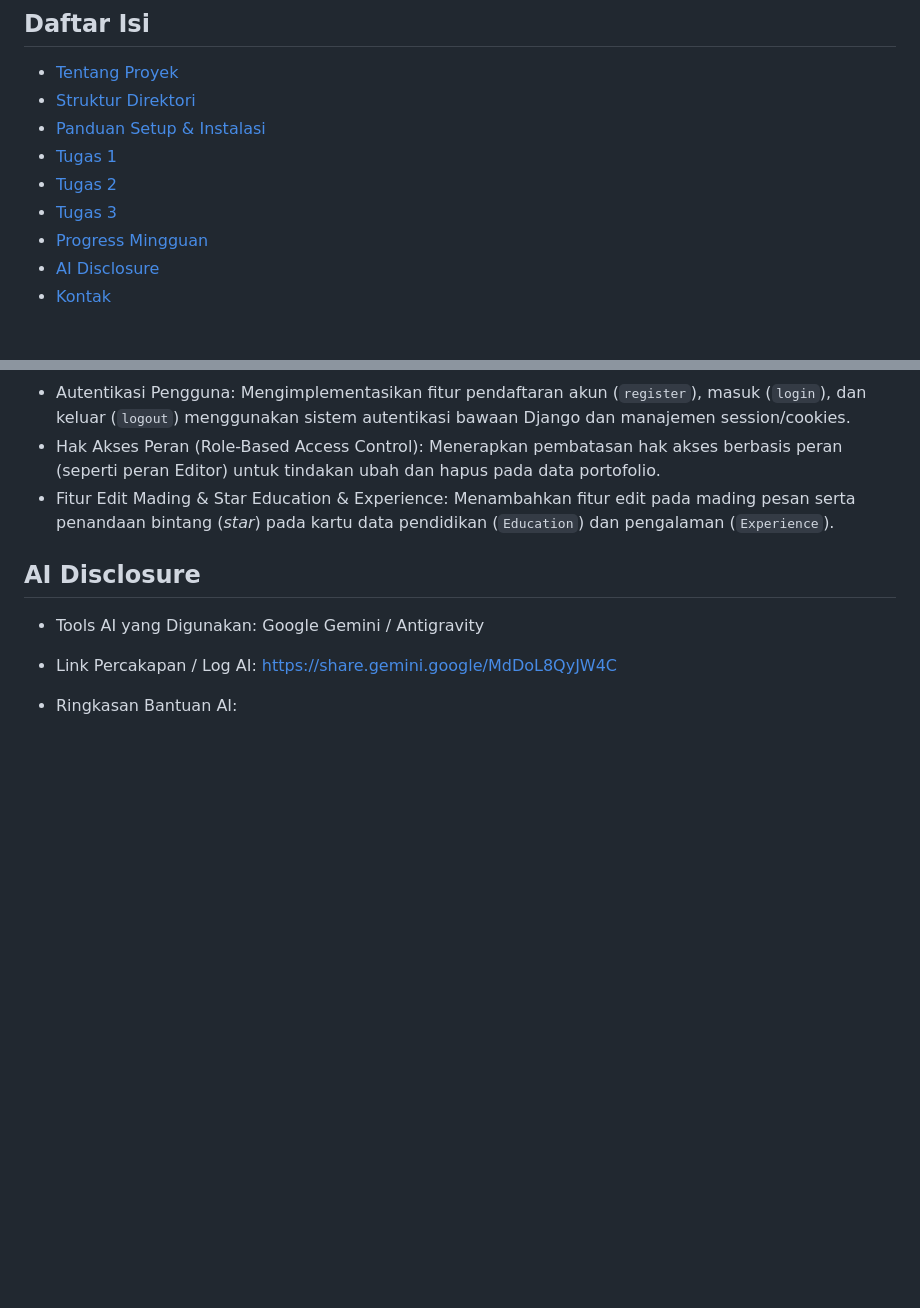
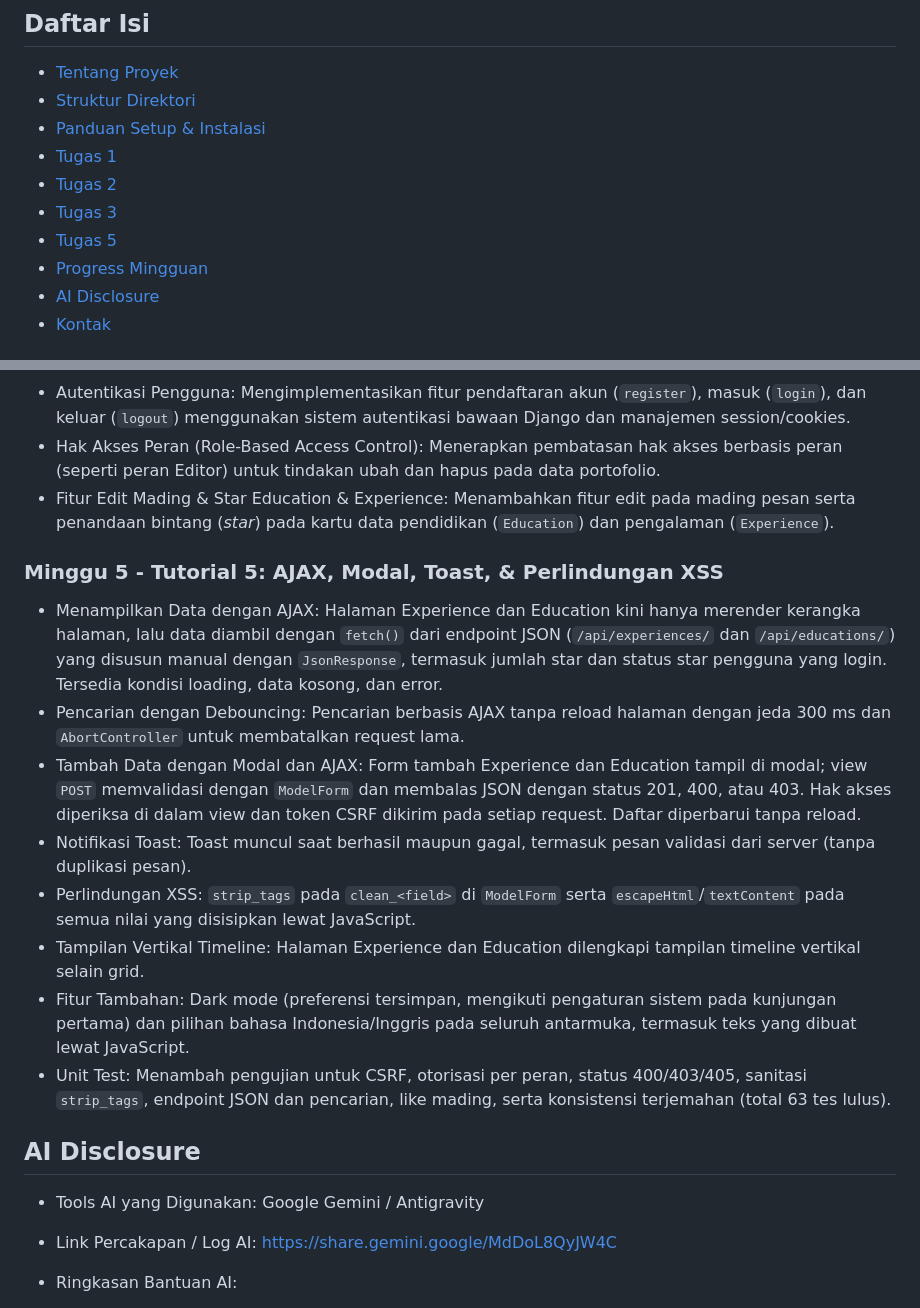
Before and after one commit to Abyaz1/myportofolio, a Markdown page: README.md, 2 parts joined by grey strips. Rendered like a GitHub page; blank space fills up the shorter version.

```diff
--- a/README.md
+++ b/README.md
@@ -13,6 +13,7 @@ Website portofolio statis yang dirancang menggunakan framework Django, struktur
 - [Tugas 1](#tugas-1)
 - [Tugas 2](#tugas-2)
 - [Tugas 3](#tugas-3)
+- [Tugas 5](#tugas-5)
 - [Progress Mingguan](#progress-mingguan)
 - [AI Disclosure](#ai-disclosure)
 - [Kontak](#kontak)
@@ -190,6 +210,16 @@ Progres pengembangan proyek portofolio pribadi berdasarkan riwayat commit dan ri
 - Fitur Edit Mading & Star Education & Experience: Menambahkan fitur edit pada mading pesan serta penandaan bintang (*star*) pada kartu data pendidikan (`Education`) dan pengalaman (`Experience`).
 
 
+### Minggu 5 - Tutorial 5: AJAX, Modal, Toast, & Perlindungan XSS
+- Menampilkan Data dengan AJAX: Halaman Experience dan Education kini hanya merender kerangka halaman, lalu data diambil dengan `fetch()` dari endpoint JSON (`/api/experiences/` dan `/api/educations/`) yang disusun manual dengan `JsonResponse`, termasuk jumlah star dan status star pengguna yang login. Tersedia kondisi loading, data kosong, dan error.
+- Pencarian dengan Debouncing: Pencarian berbasis AJAX tanpa reload halaman dengan jeda 300 ms dan `AbortController` untuk membatalkan request lama.
+- Tambah Data dengan Modal dan AJAX: Form tambah Experience dan Education tampil di modal; view `POST` memvalidasi dengan `ModelForm` dan membalas JSON dengan status 201, 400, atau 403. Hak akses diperiksa di dalam view dan token CSRF dikirim pada setiap request. Daftar diperbarui tanpa reload.
+- Notifikasi Toast: Toast muncul saat berhasil maupun gagal, termasuk pesan validasi dari server (tanpa duplikasi pesan).
+- Perlindungan XSS: `strip_tags` pada `clean_<field>` di `ModelForm` serta `escapeHtml`/`textContent` pada semua nilai yang disisipkan lewat JavaScript.
+- Tampilan Vertikal Timeline: Halaman Experience dan Education dilengkapi tampilan timeline vertikal selain grid.
+- Fitur Tambahan: Dark mode (preferensi tersimpan, mengikuti pengaturan sistem pada kunjungan pertama) dan pilihan bahasa Indonesia/Inggris pada seluruh antarmuka, termasuk teks yang dibuat lewat JavaScript.
+- Unit Test: Menambah pengujian untuk CSRF, otorisasi per peran, status 400/403/405, sanitasi `strip_tags`, endpoint JSON dan pencarian, like mading, serta konsistensi terjemahan (total 63 tes lulus).
+
 ## AI Disclosure
 
 - Tools AI yang Digunakan: Google Gemini / Antigravity
```
Also changed, not shown: other parts of README.md (+19 -0 lines).
